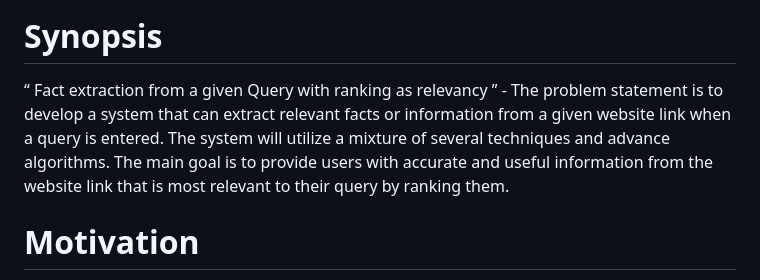
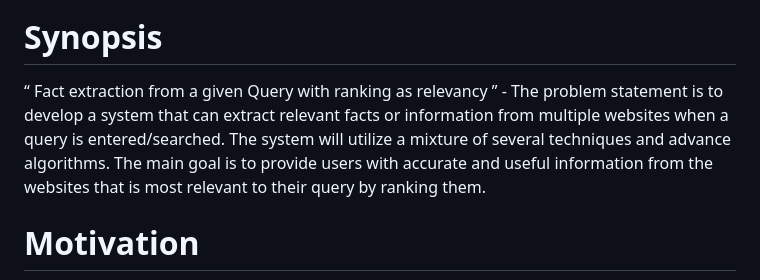
Before and after one commit to swaib22078/Intellegent-Search-Engine, a Markdown page: README.md, the part around the change. Rendered like a GitHub page.

```diff
--- a/README.md
+++ b/README.md
@@ -15,7 +15,7 @@ FRONT PAGE OF OUR PROJECT
   Synopsis
 </h1>
 
-“ Fact extraction from a given Query with ranking as relevancy ” - The problem statement is to develop a system that can extract relevant facts or information from a given website link when a query is entered. The system will utilize a mixture of several techniques and advance algorithms. The main goal is to provide users with accurate and useful information from the website link that is most relevant to their query by ranking them.
+“ Fact extraction from a given Query with ranking as relevancy ” - The problem statement is to develop a system that can extract relevant facts or information from multiple websites when a query is entered/searched. The system will utilize a mixture of several techniques and advance algorithms. The main goal is to provide users with accurate and useful information from the websites that is most relevant to their query by ranking them.
 
 <h1 align="left">
   Motivation
```
